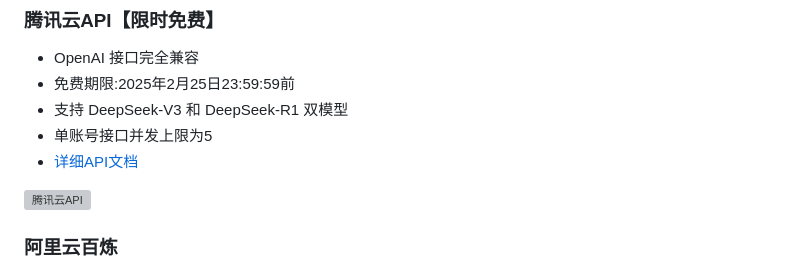
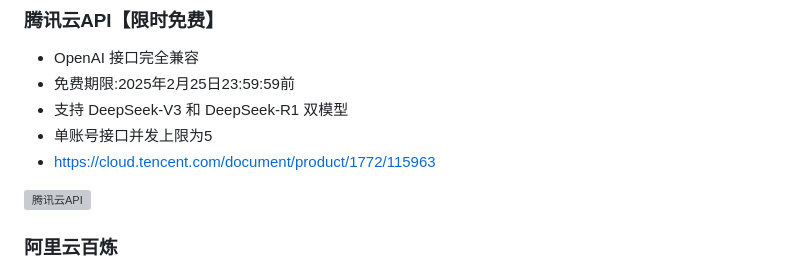
Before and after one commit to isnl/deepseek-free, a Markdown page: README.md, the part around the change. Rendered like a GitHub page; grey boxes are pictures that could not be loaded.

Commit message:
feat: 文档接口地址修改

```diff
--- a/README.md
+++ b/README.md
@@ -125,7 +125,7 @@
 - 免费期限:2025年2月25日23:59:59前
 - 支持 DeepSeek-V3 和 DeepSeek-R1 双模型
 - 单账号接口并发上限为5
-- [详细API文档](https://cloud.tencent.com/document/product/1772/115963)
+- [https://cloud.tencent.com/document/product/1772/115963](https://cloud.tencent.com/document/product/1772/115963)
 
 ![腾讯云API](https://static.iiter.cn/article/23b47e9799ec8452a48c13d3e2fb195f.png)
 
```
